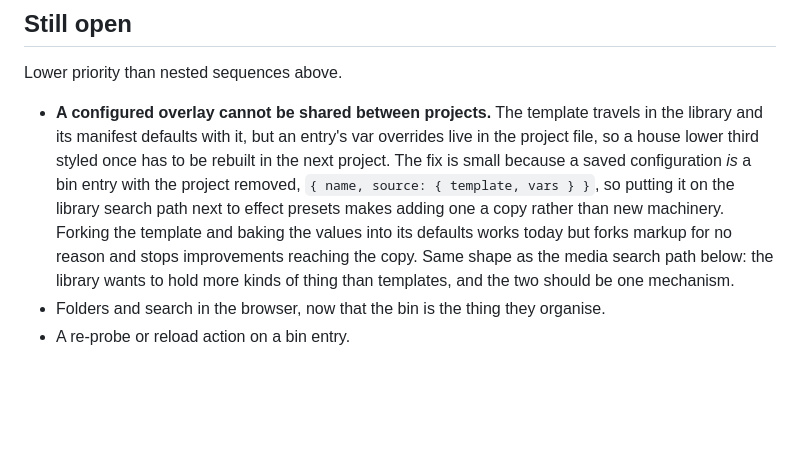
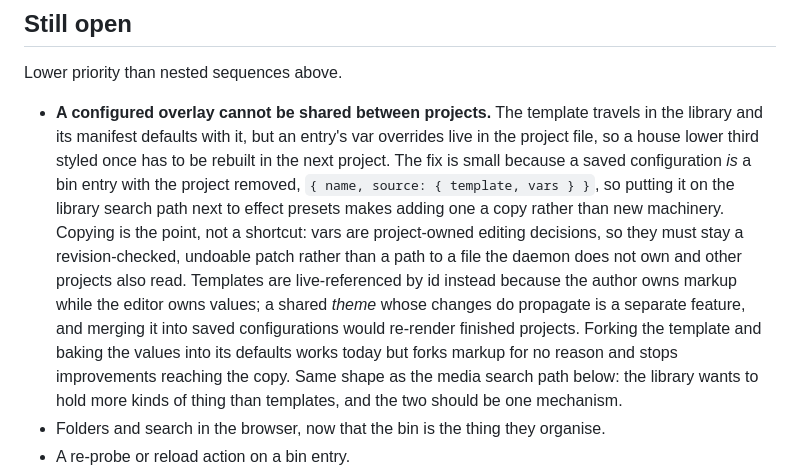
Before and after one commit to Raffaelbdl/kuma-editor, a Markdown page: docs/decisions.md, the part around the change. GitHub-like rendering; blank space fills up the shorter version.

Commit message:
docs: say why a saved overlay config copies rather than references
Records the reasoning behind the open item: vars are project-owned editing
decisions and must stay a revision-checked, undoable patch, so a shared
configuration is copied on add rather than referenced by path. Notes why that
differs from templates, which are live-referenced because the author owns markup
while the editor owns values, and that a propagating shared theme is a separate
feature rather than the same one.

Co-Authored-By: Claude Opus 5 <noreply@anthropic.com>
Claude-Session: https://claude.ai/code/session_01GeFtdwH8psyXH2Zpk4vfDh

```diff
--- a/docs/decisions.md
+++ b/docs/decisions.md
@@ -265,7 +265,13 @@ Lower priority than nested sequences above.
   project file, so a house lower third styled once has to be rebuilt in the next project.
   The fix is small because a saved configuration *is* a bin entry with the project
   removed, `{ name, source: { template, vars } }`, so putting it on the library search
-  path next to effect presets makes adding one a copy rather than new machinery. Forking
+  path next to effect presets makes adding one a copy rather than new machinery. Copying
+  is the point, not a shortcut: vars are project-owned editing decisions, so they must
+  stay a revision-checked, undoable patch rather than a path to a file the daemon does
+  not own and other projects also read. Templates are live-referenced by id instead
+  because the author owns markup while the editor owns values; a shared *theme* whose
+  changes do propagate is a separate feature, and merging it into saved configurations
+  would re-render finished projects. Forking
   the template and baking the values into its defaults works today but forks markup for
   no reason and stops improvements reaching the copy. Same shape as the media search path
   below: the library wants to hold more kinds of thing than templates, and the two should
```
